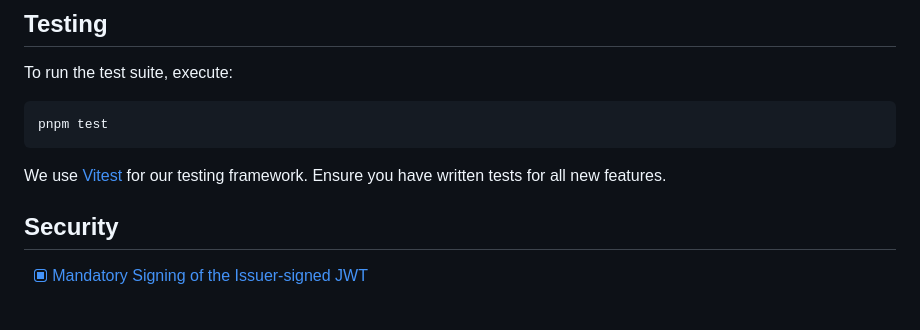
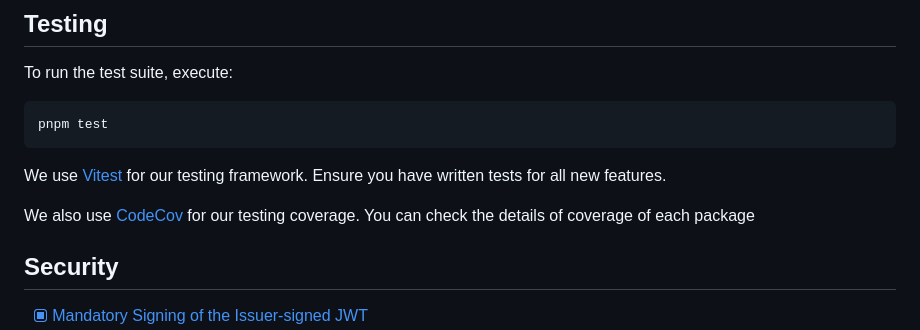
Before and after one commit to openwallet-foundation-labs/sd-jwt-js, a Markdown page: README.md, the part around the change. Rendered like a GitHub page; blank space fills up the shorter version.

Commit message:
doc: add codecov link
Signed-off-by: Lukas.J.Han <lukas.j.han@gmail.com>

```diff
--- a/README.md
+++ b/README.md
@@ -77,6 +77,8 @@ pnpm test
 
 We use [Vitest](https://vitest.dev/) for our testing framework. Ensure you have written tests for all new features.
 
+We also use [CodeCov](https://app.codecov.io/gh/openwallet-foundation-labs/sd-jwt-js) for our testing coverage. You can check the details of coverage of each package
+
 ## Security
 
 - [x] [Mandatory Signing of the Issuer-signed JWT](https://www.ietf.org/archive/id/draft-ietf-oauth-selective-disclosure-jwt-06.html#name-mandatory-signing-of-the-is)
```
